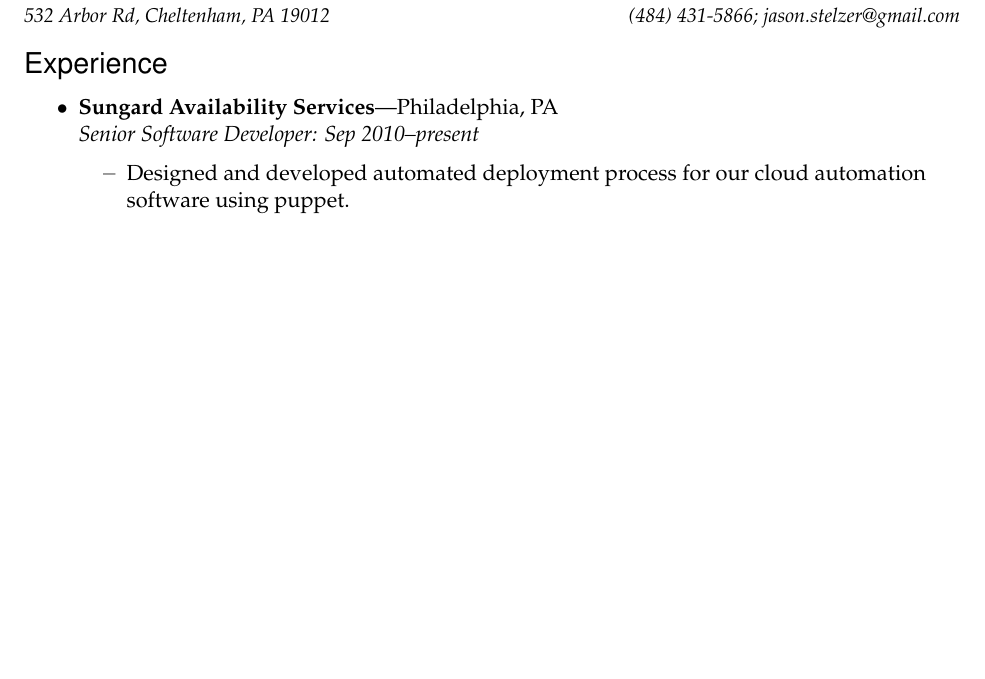
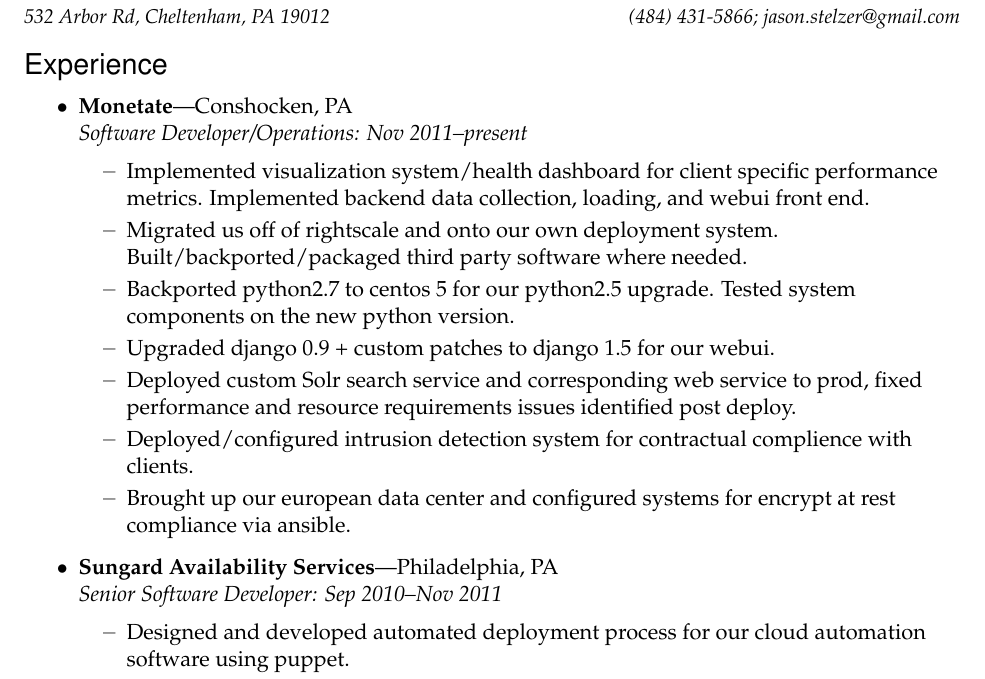
Before and after one commit to jstelzer/Resume, a LaTeX CV (stelzer-res.tex): part of page 1 of 3, cut so that both start at the same text, the shorter picture padded with empty space. Compiled offline with pdfLaTeX.

Commit message:
Resume update

```diff
--- a/stelzer-res.tex
+++ b/stelzer-res.tex
@@ -110,8 +110,19 @@
 
 %%%%%%%%%%%%%%%%%%%%%%%%
 \begin{ressection}{Experience}
+        \begin{ressubsec}{Monetate}{Conshocken, PA}{Software Developer/Operations: Nov 2011--present}
 
-	\begin{ressubsec}{Sungard Availability Services}{Philadelphia, PA}{Senior Software Developer: Sep 2010--present}
+          \ressubitem{Implemented visualization system/health dashboard for client specific performance metrics. Implemented backend data collection, loading, and webui front end. }
+          \ressubitem{Migrated us off of rightscale and onto our own deployment system. Built/backported/packaged third party software where needed. }
+          \ressubitem{Backported python2.7 to centos 5 for our python2.5 upgrade. Tested system components on the new python version.}
+          \ressubitem{Upgraded django 0.9 + custom patches to django 1.5 for our webui.}
+          \ressubitem{Deployed custom Solr search service and corresponding web service to prod, fixed performance and resource requirements issues identified post deploy.}
+          \ressubitem{Deployed/configured intrusion detection system for contractual complience with clients. }
+          \ressubitem{Brought up our european data center and configured systems for encrypt at rest compliance via ansible. }
+        \end{ressubsec}
+
+
+        \begin{ressubsec}{Sungard Availability Services}{Philadelphia, PA}{Senior Software Developer: Sep 2010--Nov 2011}
 
           \ressubitem{Designed and developed automated deployment process for our cloud automation software using puppet. }
           \ressubitem{Configured and released the cloud platform in US and UK data centers. }
```
Lines whose indentation alone changed are shown as unchanged.
